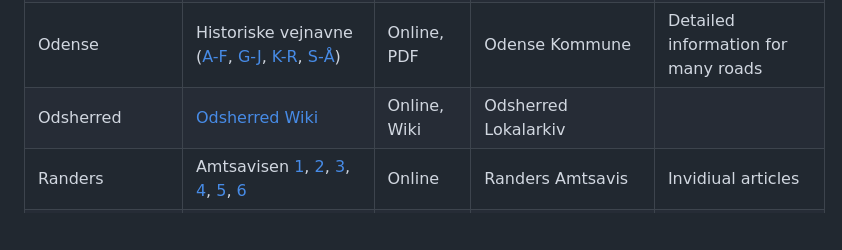
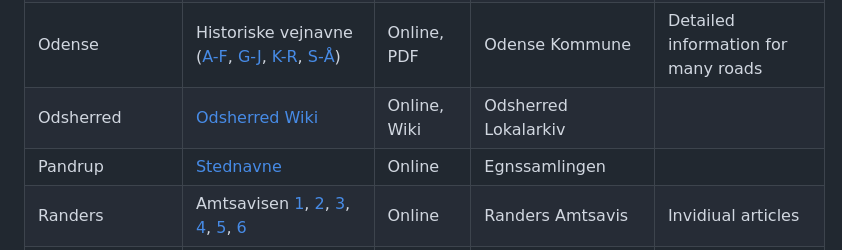
Before and after one commit to PeterBrodersen/osmetymology, a Markdown page: Resources.md, the part around the change. Drawn GitHub-style; blank space fills up the shorter version.

Commit message:
Resources: +Egnssamlingen

```diff
--- a/Resources.md
+++ b/Resources.md
@@ -67,6 +67,7 @@ Resources for getting information about the origin of Danish street names.
 | Odense           | [Adresser - vejnavne og husnumre](https://www.odense.dk/borger/trafik-og-veje/veje/adresser-vejnavne-og-husnumre) | Online | Odense Kommune | Overview |
 | Odense           | Historiske vejnavne ([A-F](https://www.odense.dk/-/media/images/borger/trafik-og-veje/veje/adresser/historiskevejnavne_a-f_ny.pdf), [G-J](https://www.odense.dk/-/media/images/borger/trafik-og-veje/veje/adresser/historiskevejnavne_g-j_ny.pdf), [K-R](https://www.odense.dk/-/media/images/borger/trafik-og-veje/veje/adresser/historiskevejnavne_k-r_ny.pdf), [S-Å](https://www.odense.dk/-/media/images/borger/trafik-og-veje/veje/adresser/historiskevejnavne_s-%C3%A5_ny.pdf)) | Online, PDF | Odense Kommune | Detailed information for many roads |
 | Odsherred        | [Odsherred Wiki](https://bibod.dk/odswiki/index.php?title=Forside) | Online, Wiki | Odsherred Lokalarkiv |
+| Pandrup          | [Stednavne](https://egnssamlingen.dk/stednavne/) | Online | Egnssamlingen | |
 | Randers          | Amtsavisen [1](https://amtsavisen.dk/randers/fra-kong-abels-gade-til-klostres-jomfruloekken), [2](https://amtsavisen.dk/randers/kvinder-paa-gaderne-i-randers), [3](https://amtsavisen.dk/randers/svend-troests-kaereste-lagde-navn-til-agnetesvej), [4](https://amtsavisen.dk/randers/sennels-postkontrolloeren-der-aldrig-kom-et-minut-for-sent), [5](https://amtsavisen.dk/randers/kvinder-paa-gaderne-i-randers), [6](https://amtsavisen.dk/randers/pontoppidan-er-ikke-kun-den-pontoppidan) | Online | Randers Amtsavis | Invidiual articles |
 | Randers          | [Gader og veje](https://www.dronningborghistorier.dk/gader-og-veje) | Online | Dronningborg Historier |
 | Randers          | [Randers bys gamle gader og gadenavne](https://slaegtsbibliotek.dk/935338.pdf) | Online book (1966), PDF | Randers Byhistoriske Arkiv |
```
